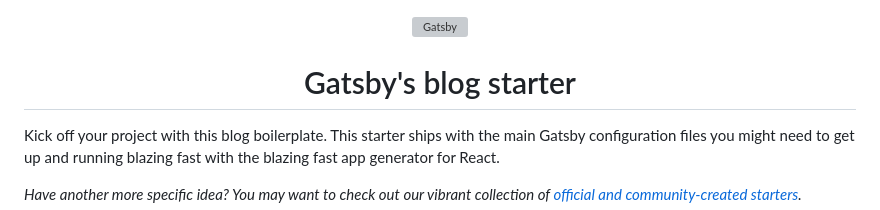
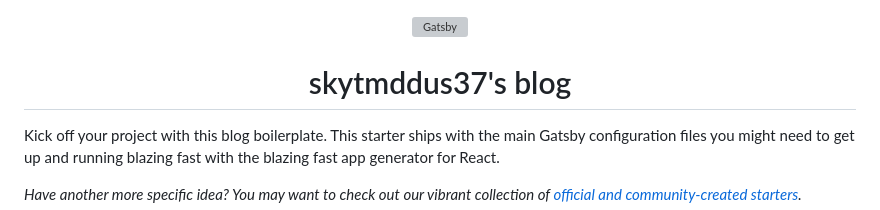
Before and after one commit to skytmddus27/skytmddus27.github.io, a Markdown page: README.md, the part around the change. Rendered like a GitHub page; grey boxes are pictures that could not be loaded.

```diff
--- a/README.md
+++ b/README.md
@@ -5,7 +5,7 @@
   </a>
 </p>
 <h1 align="center">
-  Gatsby's blog starter
+  skytmddus37's blog
 </h1>
 
 Kick off your project with this blog boilerplate. This starter ships with the main Gatsby configuration files you might need to get up and running blazing fast with the blazing fast app generator for React.
```
Also changed, not shown: content/blog/travel.md (added, +34 -0 lines).
